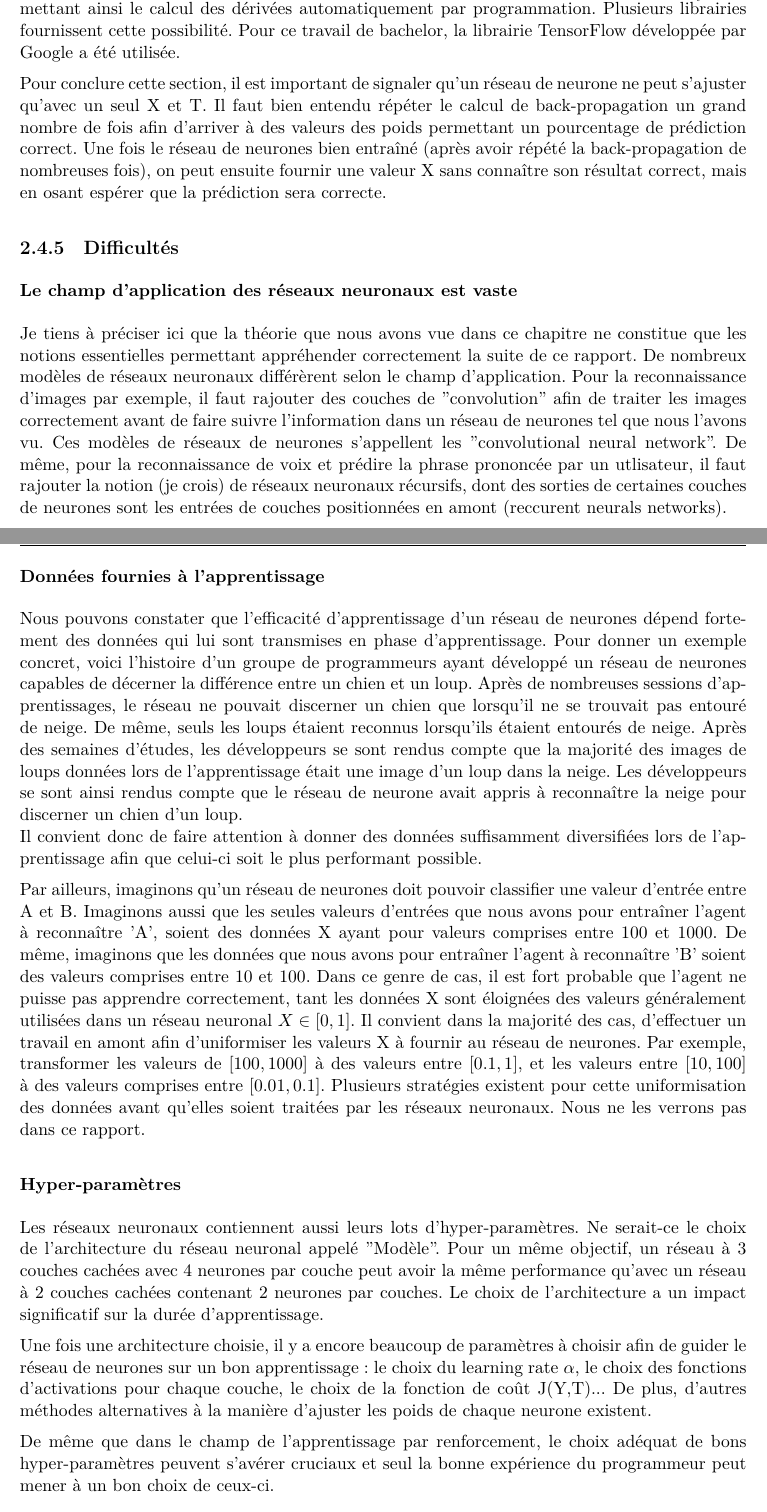
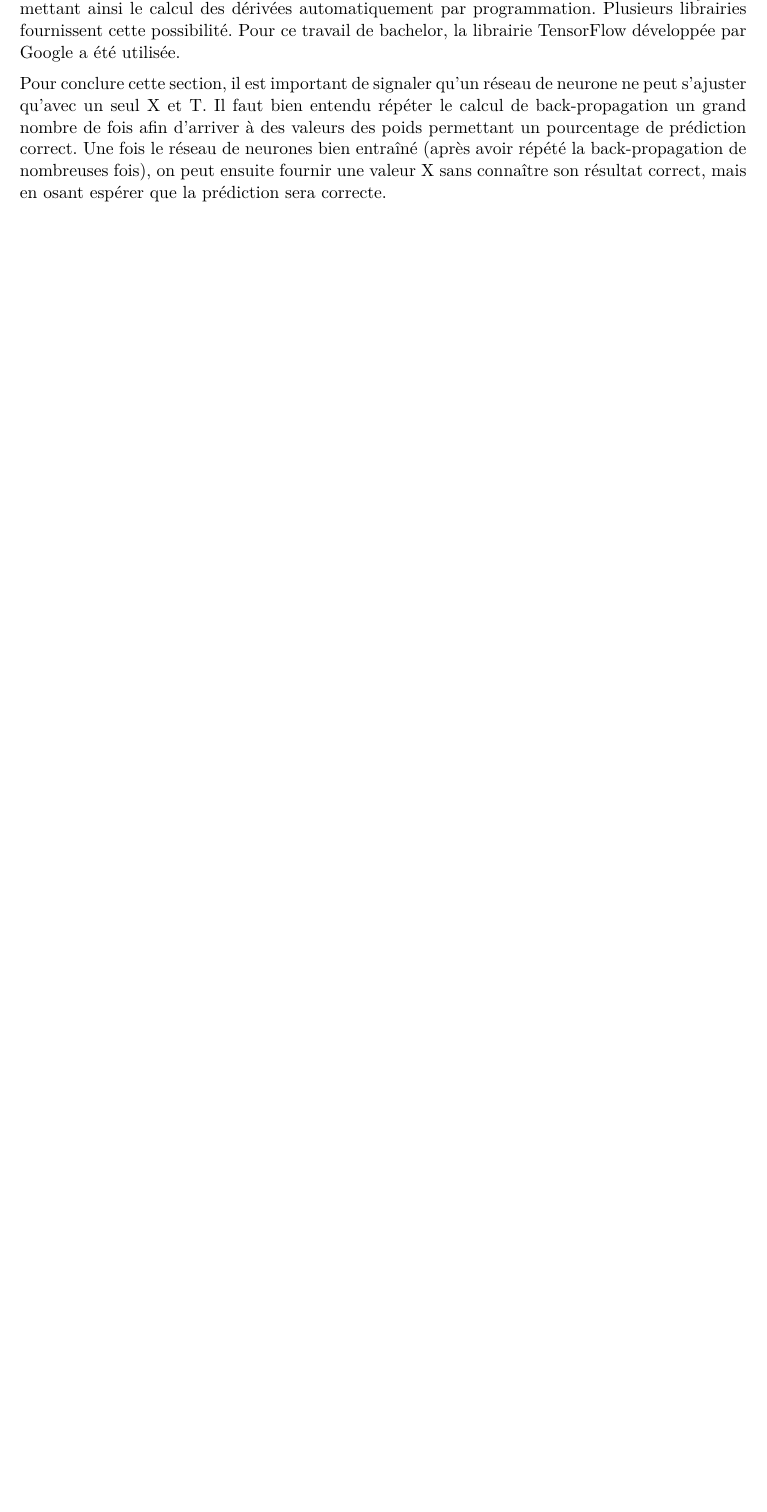
Before and after one commit to Eldorico/deep-q-network-bachelor, a LaTeX document (doc/rapport/rapport.tex): two parts of pages 22 and 23 of 31 before the commit and part of page 22 of 30 after it, the two joined at a grey line, cut so that both start at the same text, the shorter picture padded with empty space. Compiled offline with XeLaTeX.

Commit message:
report/removed Réseaux Neuronaux : Difficultés

```diff
--- a/doc/rapport/rapport.tex
+++ b/doc/rapport/rapport.tex
@@ -596,28 +596,6 @@ for i in range(max_episodes):
 
     \par Pour conclure cette section, il est important de signaler qu'un réseau de neurone ne peut s'ajuster qu'avec un seul X et T. Il faut bien entendu répéter le calcul de back-propagation un grand nombre de fois afin d'arriver à des valeurs des poids permettant un pourcentage de prédiction correct. Une fois le réseau de neurones bien entraîné (après avoir répété la back-propagation de nombreuses fois), on peut ensuite fournir une valeur X sans connaître son résultat correct, mais en osant espérer que la prédiction sera correcte.
 
-  \subsection{Difficultés}
-
-  \subsubsection{Le champ d'application des réseaux neuronaux est vaste}
-
-    \par Je tiens à préciser ici que la théorie que nous avons vue dans ce chapitre ne constitue que les notions essentielles permettant appréhender correctement la suite de ce rapport. De nombreux modèles de réseaux neuronaux différèrent selon le champ d'application. Pour la reconnaissance d'images par exemple, il faut rajouter des couches de "convolution" afin de traiter les images correctement avant de faire suivre l'information dans un réseau de neurones tel que nous l'avons vu. Ces modèles de réseaux de neurones s'appellent les "convolutional neural network". De même, pour la reconnaissance de voix et prédire la phrase prononcée par un utlisateur, il faut rajouter la notion (je crois) de réseaux neuronaux récursifs, dont des sorties de certaines couches de neurones sont les entrées de couches positionnées en amont (reccurent neurals networks).
-
-  \subsubsection{Données fournies à l'apprentissage}
-
-    \par Nous pouvons constater que l’efficacité d'apprentissage d'un réseau de neurones dépend fortement des données qui lui sont transmises en phase d’apprentissage. Pour donner un exemple concret, voici l'histoire d'un groupe de programmeurs ayant développé un réseau de neurones capables de décerner la différence entre un chien et un loup. Après de nombreuses sessions d'apprentissages, le réseau ne pouvait discerner un chien que lorsqu'il ne se trouvait pas entouré de neige. De même, seuls les loups étaient reconnus lorsqu'ils étaient entourés de neige. Après des semaines d'études, les développeurs se sont rendus compte que la majorité des images de loups données lors de l'apprentissage était une image d'un loup dans la neige. Les développeurs se sont ainsi rendus compte que le réseau de neurone avait appris à reconnaître la neige pour discerner un chien d'un loup. \\
-  Il convient donc de faire attention à donner des données suffisamment diversifiées lors de l'apprentissage afin que celui-ci soit le plus performant possible.
-
-    \par Par ailleurs, imaginons qu'un réseau de neurones doit pouvoir classifier une valeur d'entrée entre A et B. Imaginons aussi que les seules valeurs d'entrées que nous avons pour entraîner l'agent à reconnaître 'A', soient des données X ayant pour valeurs comprises entre 100 et 1000. De même, imaginons que les données que nous avons pour entraîner l'agent à reconnaître 'B' soient des valeurs comprises entre 10 et 100. Dans ce genre de cas, il est fort probable que l'agent ne puisse pas apprendre correctement, tant les données X sont éloignées des valeurs généralement utilisées dans un réseau neuronal $X \in [0,1]$. Il convient dans la majorité des cas, d'effectuer un travail en amont afin d'uniformiser les valeurs X à fournir au réseau de neurones. Par exemple, transformer les valeurs de $[100,1000]$ à des valeurs entre $[0.1,1]$, et les valeurs entre $[10,100]$ à des valeurs comprises entre $[0.01, 0.1]$. Plusieurs stratégies existent pour cette uniformisation des données avant qu'elles soient traitées par les réseaux neuronaux. Nous ne les verrons pas dans ce rapport.
-
-  \subsubsection{Hyper-paramètres}
-
-    \par Les réseaux neuronaux contiennent aussi leurs lots d'hyper-paramètres. Ne serait-ce le choix de l'architecture du réseau neuronal appelé "Modèle". Pour un même objectif, un réseau à 3 couches cachées avec 4 neurones par couche peut avoir la même performance qu'avec un réseau à 2 couches cachées contenant 2 neurones par couches.  Le choix de l'architecture a un impact significatif sur la durée d'apprentissage.
-
-    \par Une fois une architecture choisie, il y a encore beaucoup de paramètres à choisir afin de guider le réseau de neurones sur un bon apprentissage: le choix du learning rate $\alpha$, le choix des fonctions d'activations pour chaque couche, le choix de la fonction de coût J(Y,T)... De plus, d'autres méthodes alternatives à la manière d'ajuster les poids de chaque neurone existent.
-
-    \par De même que dans le champ de l'apprentissage par renforcement, le choix adéquat de bons hyper-paramètres peuvent s'avérer cruciaux et seul la bonne expérience du programmeur peut mener à un bon choix de ceux-ci.
-
-
   \section{Algorithme Deep Q-Learning (DQN)}
 
     \par Dans la section "Q-Learning, nous avons vu une méthode pour enseigner à un agent comment apprendre à évoluer dans un environnement donné en explorant les actions possibles. La méthode s'avère efficace lorsque l'environnement ne possède qu'une petite quantité d'états / actions possibles. Dans ces petits environnements, l'agent peut garder une copie de chaque états et actions visitées afin d'estimer correctement la fonction Q(s,a) de sorte à apprendre à savoir quelle action effectuer pour un état donné, dans le but d'effectuer un score maximal lors d'un épisode. \\
```
Also changed, not shown: doc/rapport/rapport.pdf.
